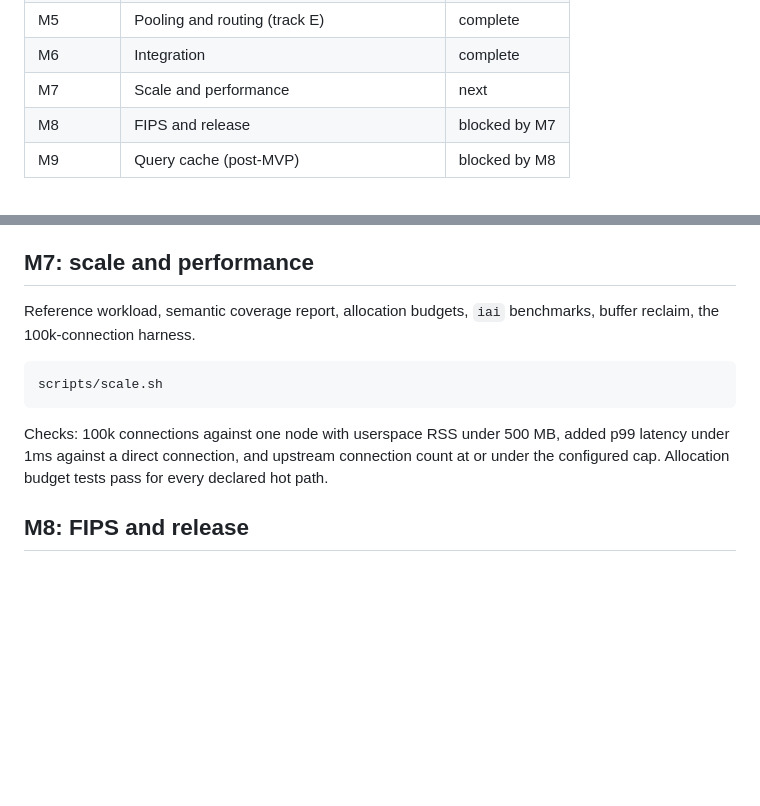
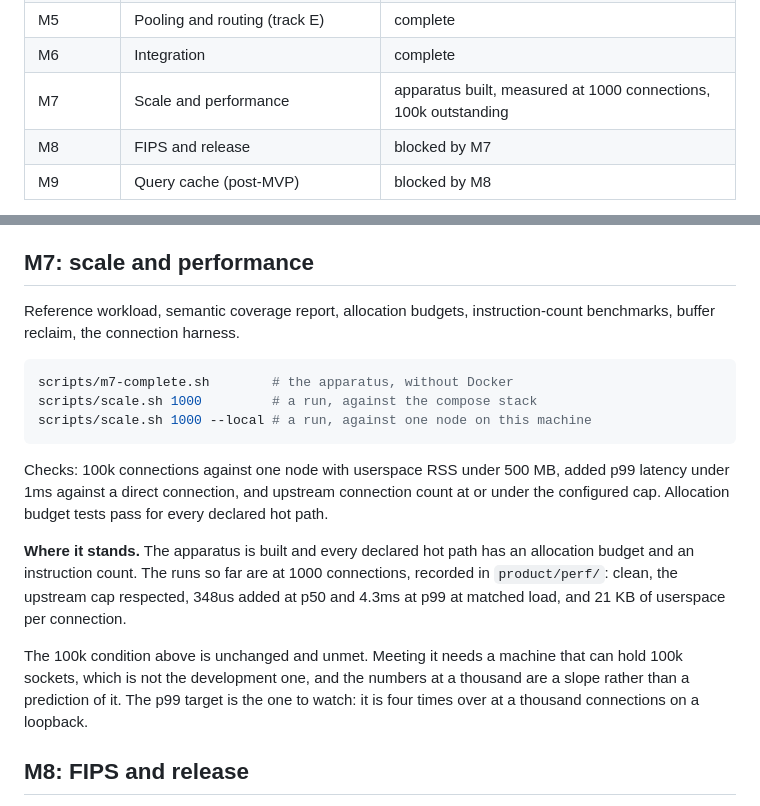
Before and after one commit to huyz0/pgprox, a Markdown page: product/roadmap.md, 2 parts joined by grey strips. GitHub-like rendering; blank space fills up the shorter version.

Commit message:
M7.19: close the thousand-connection round
`scripts/m7-complete.sh` passes and `scripts/scale.sh 1000 --local` passes:
16,252 transactions with no errors, 50 of 60 upstream connections, 348us added
at p50 and 4.3ms at p99 at matched load, 21 KB of userspace per connection.
`scripts/m6-complete.sh` still passes.

What is not verified is `scripts/e2e.sh`. Docker Desktop stopped on this
machine partway through the milestone and did not come back, and this
milestone changed the compose stack: the entrypoint takes its config path and
TLS posture from the environment, the primary gained a role with a trust rule,
and every node gained a descriptor limit. The shell expansion and the pg_hba
ordering were checked on their own; the stack they are part of was not started
once after the change. Somebody with a working Docker should run it before
this is trusted.

The roadmap's condition is unchanged and unmet. 100k connections needs a
machine that can hold 100k sockets, and the numbers at a thousand are a slope
rather than a prediction of that. The p99 is the one to watch: four times over
target at a thousand connections on a loopback, where the network costs
nothing.

Fourteen tasks, ten of them found by the measurement rather than planned: an
allocation per statement in the route decision, a workload with no think time
that measured a saturated database, a comparison that reported that database's
queue as proxy overhead, a buffer slab with no caller since M0, three pieces
of this milestone's own code that nothing called, a skill pointing at commands
that did not exist, and a benchmark suite nothing ran.

Left open and written down: TLS in the load client, the SQL lexer at the top
of the optimization queue, the hot-and-under-tested list measuring the wrong
coverage, the prepared-statement path the workload does not exercise, and a
node that never checks its own descriptor limit.

Co-Authored-By: Claude Opus 5 <noreply@anthropic.com>

````diff
--- a/product/roadmap.md
+++ b/product/roadmap.md
@@ -23,7 +23,7 @@ The full design is in [plan.md](plan.md). This file is the execution view.
 | M4 | Operations (track D) | complete |
 | M5 | Pooling and routing (track E) | complete |
 | M6 | Integration | complete |
-| M7 | Scale and performance | next |
+| M7 | Scale and performance | apparatus built, measured at 1000 connections, 100k outstanding |
 | M8 | FIPS and release | blocked by M7 |
 | M9 | Query cache (post-MVP) | blocked by M8 |
 
@@ -164,17 +164,31 @@ transactions; replica reads never land behind the session watermark.
 
 ## M7: scale and performance
 
-Reference workload, semantic coverage report, allocation budgets, `iai`
-benchmarks, buffer reclaim, the 100k-connection harness.
+Reference workload, semantic coverage report, allocation budgets,
+instruction-count benchmarks, buffer reclaim, the connection harness.
 
 ```bash
-scripts/scale.sh
+scripts/m7-complete.sh        # the apparatus, without Docker
+scripts/scale.sh 1000         # a run, against the compose stack
+scripts/scale.sh 1000 --local # a run, against one node on this machine
 ```
 
 Checks: 100k connections against one node with userspace RSS under 500 MB,
 added p99 latency under 1ms against a direct connection, and upstream
 connection count at or under the configured cap. Allocation budget tests pass
 for every declared hot path.
+
+**Where it stands.** The apparatus is built and every declared hot path has an
+allocation budget and an instruction count. The runs so far are at 1000
+connections, recorded in `product/perf/`: clean, the upstream cap respected,
+348us added at p50 and 4.3ms at p99 at matched load, and 21 KB of userspace
+per connection.
+
+The 100k condition above is unchanged and unmet. Meeting it needs a machine
+that can hold 100k sockets, which is not the development one, and the numbers
+at a thousand are a slope rather than a prediction of it. The p99 target is
+the one to watch: it is four times over at a thousand connections on a
+loopback.
 
 ## M8: FIPS and release
 
````
Also changed, not shown: product/backlog.md (+1 -1 lines).
